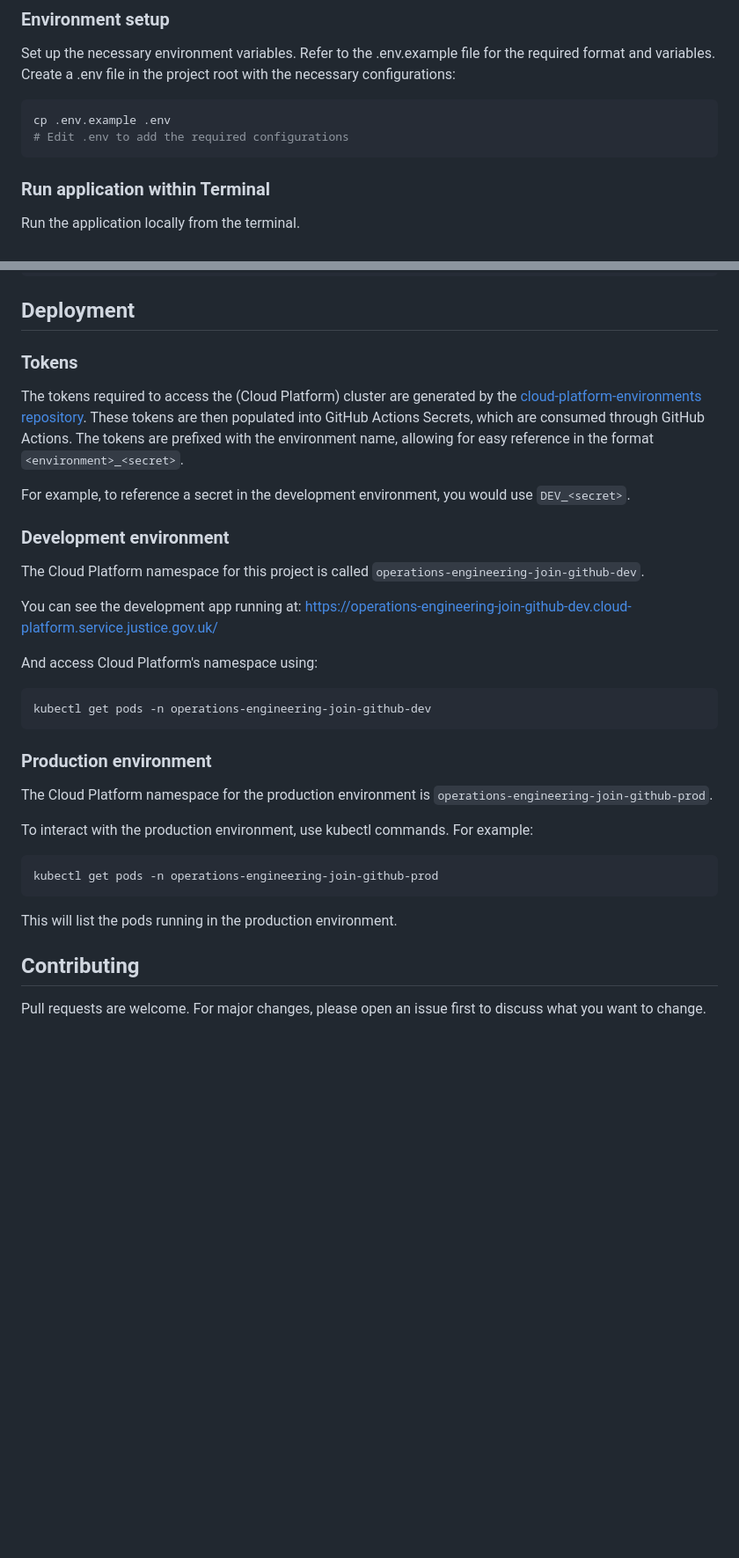
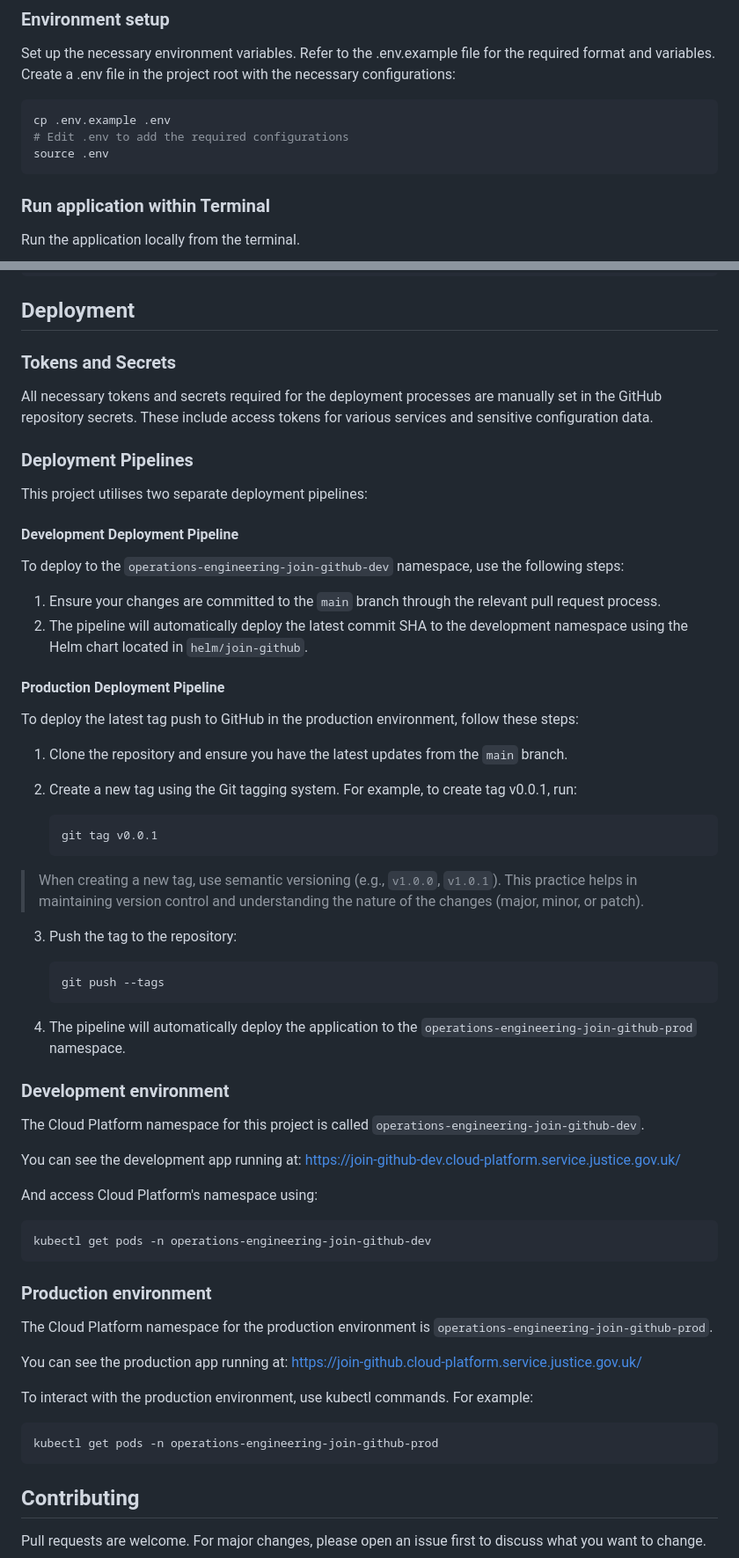
Before and after one commit to ministryofjustice/operations-engineering-join-github, a Markdown page: README.md, 2 parts joined by grey strips. Shown: that part at 88% size. Drawn GitHub-style; blank space fills up the shorter version.

Commit message:
:memo: Add deployment instructions to the readme

````diff
--- a/README.md
+++ b/README.md
@@ -21,6 +21,7 @@ Set up the necessary environment variables. Refer to the .env.example file for t
 ```bash
 cp .env.example .env
 # Edit .env to add the required configurations
+source .env
 ```
 
 ### Run application within Terminal
@@ -53,18 +54,47 @@ make test
 
 ## Deployment
 
-### Tokens
+### Tokens and Secrets
 
-The tokens required to access the (Cloud Platform) cluster are generated by the [cloud-platform-environments repository](https://github.com/ministryofjustice/cloud-platform-environments). These tokens are then populated into GitHub Actions Secrets, which are consumed through GitHub Actions. The tokens are prefixed with the environment name, allowing for easy reference in the format `<environment>_<secret>`.
+All necessary tokens and secrets required for the deployment processes are manually set in the GitHub repository secrets. These include access tokens for various services and sensitive configuration data.
 
-For example, to reference a secret in the development environment, you would use `DEV_<secret>`.
+### Deployment Pipelines
+
+This project utilises two separate deployment pipelines:
+
+#### Development Deployment Pipeline
+
+To deploy to the `operations-engineering-join-github-dev` namespace, use the following steps:
+
+1. Ensure your changes are committed to the `main` branch through the relevant pull request process.
+2. The pipeline will automatically deploy the latest commit SHA to the development namespace using the Helm chart located in `helm/join-github`.
+
+#### Production Deployment Pipeline
+
+To deploy the latest tag push to GitHub in the production environment, follow these steps:
+
+1. Clone the repository and ensure you have the latest updates from the `main` branch.
+2. Create a new tag using the Git tagging system. For example, to create tag v0.0.1, run:
+
+   ```bash
+   git tag v0.0.1
+   ```
+
+> When creating a new tag, use semantic versioning (e.g., `v1.0.0`, `v1.0.1`). This practice helps in maintaining version control and understanding the nature of the changes (major, minor, or patch).
+
+3. Push the tag to the repository:
+
+    ```bash
+    git push --tags
+    ```
+
+4. The pipeline will automatically deploy the application to the `operations-engineering-join-github-prod` namespace.
 
 ### Development environment
 
 The Cloud Platform namespace for this project is called `operations-engineering-join-github-dev`.
 
-You can see the development app running
-at: https://operations-engineering-join-github-dev.cloud-platform.service.justice.gov.uk/
+You can see the development app running at: https://join-github-dev.cloud-platform.service.justice.gov.uk/
 
 And access Cloud Platform's namespace using:
 
@@ -76,13 +106,13 @@ kubectl get pods -n operations-engineering-join-github-dev
 
 The Cloud Platform namespace for the production environment is `operations-engineering-join-github-prod`.
 
+You can see the production app running at: https://join-github.cloud-platform.service.justice.gov.uk/
+
 To interact with the production environment, use kubectl commands. For example:
 
 ```bash
 kubectl get pods -n operations-engineering-join-github-prod
 ```
-
-This will list the pods running in the production environment.
 
 ## Contributing
 
````
